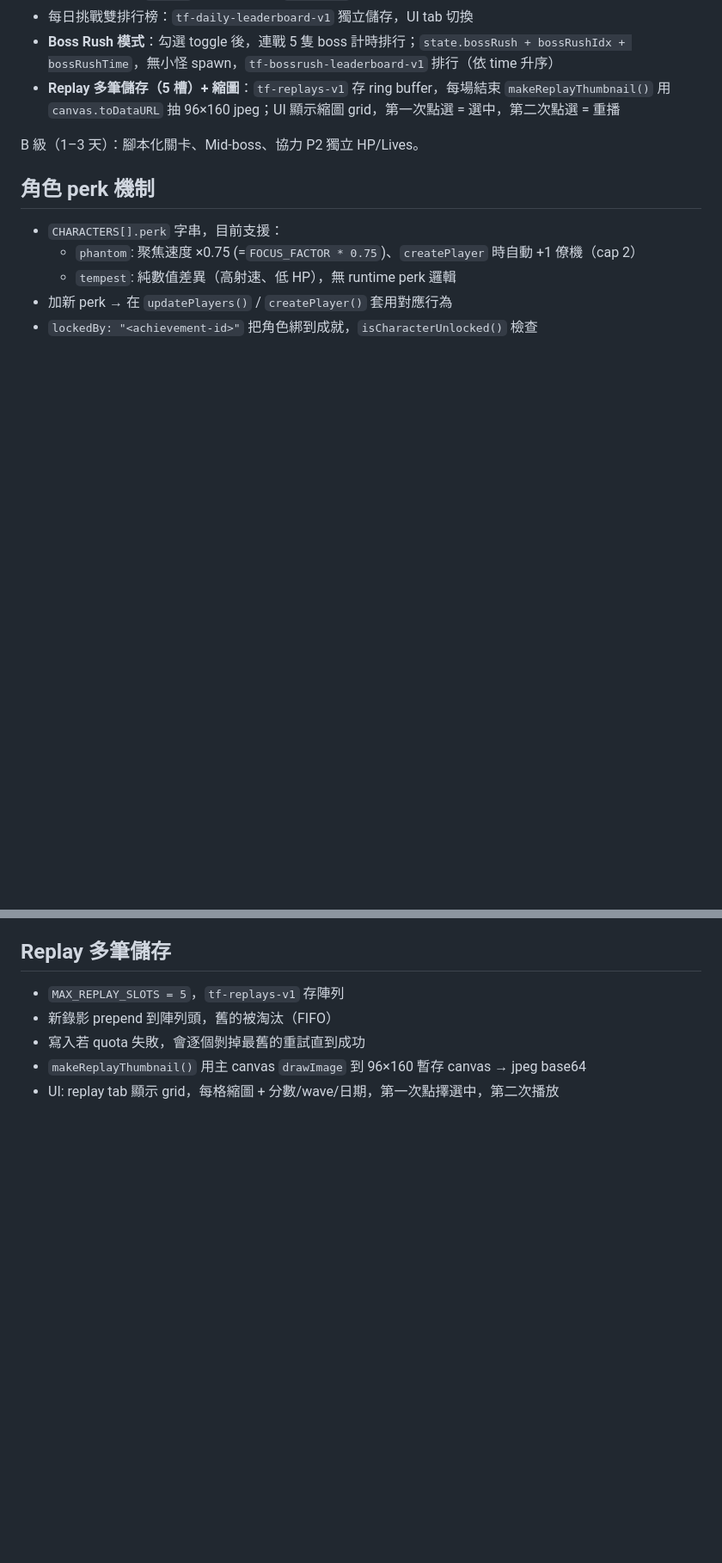
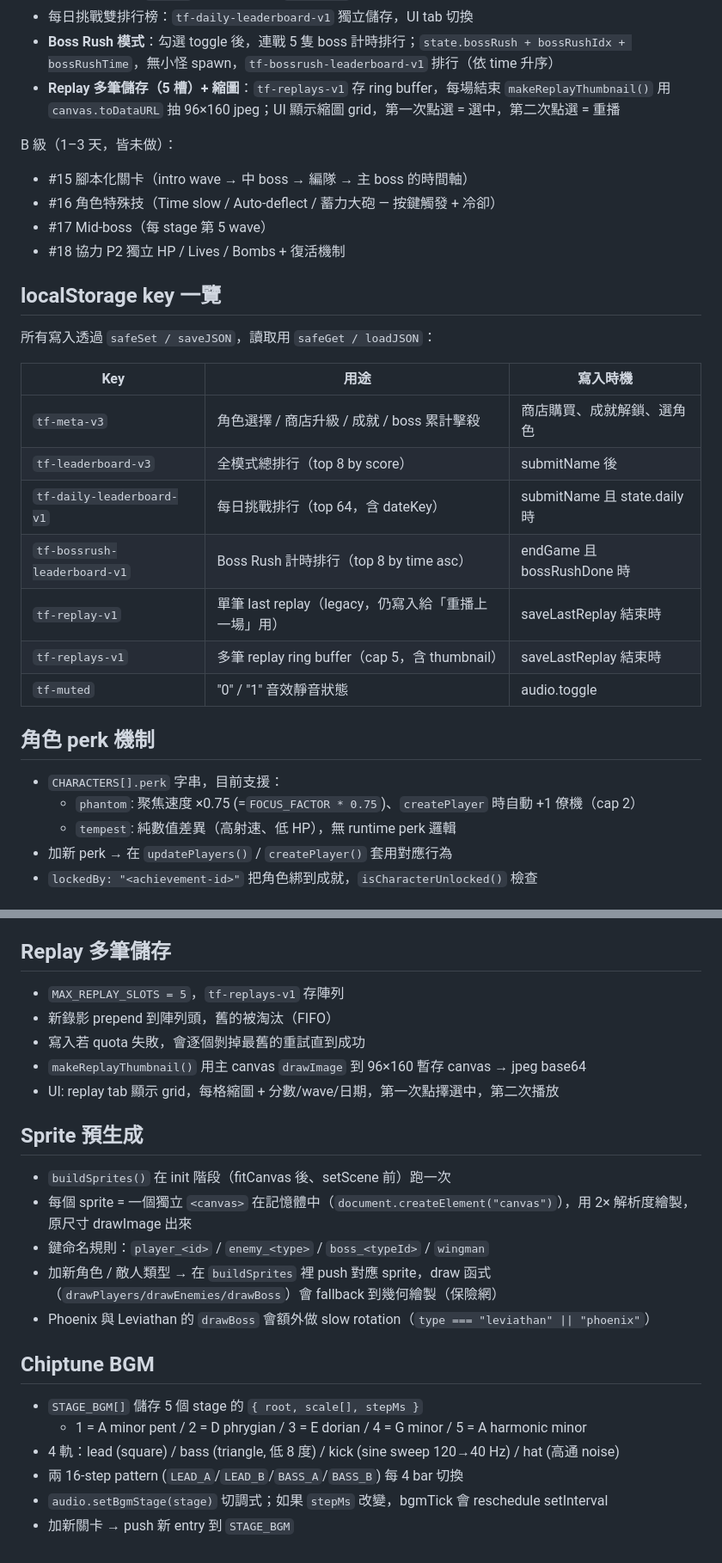
Before and after one commit to summer09201017-cloud/shoot, a Markdown page: CLAUDE.md, 2 parts joined by grey strips. Shown at 86% size. Drawn GitHub-style; blank space fills up the shorter version.

Commit message:
Update CLAUDE.md to reflect current state
- File line counts now reflect post-A-tier reality (app.js ~3800,
  styles.css ~920) instead of stale "~3000 行"
- SW cache version v11 → v13
- B-tier list expanded to all 4 items (#15 scripted stages, #16 active
  skills, #17 mid-boss, #18 P2 independent resources) instead of only 3
- New "localStorage key 一覽" table listing all 7 storage keys with
  their write triggers — easier than grepping for safeSet calls
- New "Sprite 預生成" section explaining buildSprites() conventions
  and naming (player_<id>, enemy_<type>, boss_<typeId>) so future
  additions slot in cleanly; documents Phoenix/Leviathan slow-rotation
  exception
- New "Chiptune BGM" section with the STAGE_BGM modes (A minor pent /
  D phrygian / E dorian / G minor / A harmonic minor), channel layout,
  and how setBgmStage reschedules setInterval when stepMs changes

🤖 Generated with [Claude Code](https://claude.com/claude-code)

Co-Authored-By: Claude Opus 4.7 (1M context) <noreply@anthropic.com>

```diff
--- a/CLAUDE.md
+++ b/CLAUDE.md
@@ -107,7 +107,25 @@ A 級已完成（全部 #8–#14）：
 - **Boss Rush 模式**：勾選 toggle 後，連戰 5 隻 boss 計時排行；`state.bossRush + bossRushIdx + bossRushTime`，無小怪 spawn，`tf-bossrush-leaderboard-v1` 排行（依 time 升序）
 - **Replay 多筆儲存（5 槽）+ 縮圖**：`tf-replays-v1` 存 ring buffer，每場結束 `makeReplayThumbnail()` 用 `canvas.toDataURL` 抽 96×160 jpeg；UI 顯示縮圖 grid，第一次點選 = 選中，第二次點選 = 重播
 
-B 級（1–3 天）：腳本化關卡、Mid-boss、協力 P2 獨立 HP/Lives。
+B 級（1–3 天，皆未做）：
+- #15 腳本化關卡（intro wave → 中 boss → 編隊 → 主 boss 的時間軸）
+- #16 角色特殊技（Time slow / Auto-deflect / 蓄力大砲 — 按鍵觸發 + 冷卻）
+- #17 Mid-boss（每 stage 第 5 wave）
+- #18 協力 P2 獨立 HP / Lives / Bombs + 復活機制
+
+## localStorage key 一覽
+
+所有寫入透過 `safeSet / saveJSON`，讀取用 `safeGet / loadJSON`：
+
+| Key | 用途 | 寫入時機 |
+|------|------|--------|
+| `tf-meta-v3` | 角色選擇 / 商店升級 / 成就 / boss 累計擊殺 | 商店購買、成就解鎖、選角色 |
+| `tf-leaderboard-v3` | 全模式總排行（top 8 by score） | submitName 後 |
+| `tf-daily-leaderboard-v1` | 每日挑戰排行（top 64，含 dateKey） | submitName 且 state.daily 時 |
+| `tf-bossrush-leaderboard-v1` | Boss Rush 計時排行（top 8 by time asc） | endGame 且 bossRushDone 時 |
+| `tf-replay-v1` | 單筆 last replay（legacy，仍寫入給「重播上一場」用） | saveLastReplay 結束時 |
+| `tf-replays-v1` | 多筆 replay ring buffer（cap 5，含 thumbnail） | saveLastReplay 結束時 |
+| `tf-muted` | "0" / "1" 音效靜音狀態 | audio.toggle |
 
 ## 角色 perk 機制
 
@@ -142,3 +160,20 @@ B 級（1–3 天）：腳本化關卡、Mid-boss、協力 P2 獨立 HP/Lives。
 - 寫入若 quota 失敗，會逐個剝掉最舊的重試直到成功
 - `makeReplayThumbnail()` 用主 canvas `drawImage` 到 96×160 暫存 canvas → jpeg base64
 - UI: replay tab 顯示 grid，每格縮圖 + 分數/wave/日期，第一次點擇選中，第二次播放
+
+## Sprite 預生成
+
+- `buildSprites()` 在 init 階段（fitCanvas 後、setScene 前）跑一次
+- 每個 sprite = 一個獨立 `<canvas>` 在記憶體中（`document.createElement("canvas")`），用 2× 解析度繪製，原尺寸 drawImage 出來
+- 鍵命名規則：`player_<id>` / `enemy_<type>` / `boss_<typeId>` / `wingman`
+- 加新角色 / 敵人類型 → 在 `buildSprites` 裡 push 對應 sprite，draw 函式（`drawPlayers/drawEnemies/drawBoss`）會 fallback 到幾何繪製（保險網）
+- Phoenix 與 Leviathan 的 `drawBoss` 會額外做 slow rotation（`type === "leviathan" || "phoenix"`）
+
+## Chiptune BGM
+
+- `STAGE_BGM[]` 儲存 5 個 stage 的 `{ root, scale[], stepMs }`
+  - 1 = A minor pent / 2 = D phrygian / 3 = E dorian / 4 = G minor / 5 = A harmonic minor
+- 4 軌：lead (square) / bass (triangle, 低 8 度) / kick (sine sweep 120→40 Hz) / hat (高通 noise)
+- 兩 16-step pattern (`LEAD_A`/`LEAD_B`/`BASS_A`/`BASS_B`) 每 4 bar 切換
+- `audio.setBgmStage(stage)` 切調式；如果 `stepMs` 改變，bgmTick 會 reschedule setInterval
+- 加新關卡 → push 新 entry 到 `STAGE_BGM`
```
Also changed, not shown: other parts of CLAUDE.md (+5 -5 lines).
